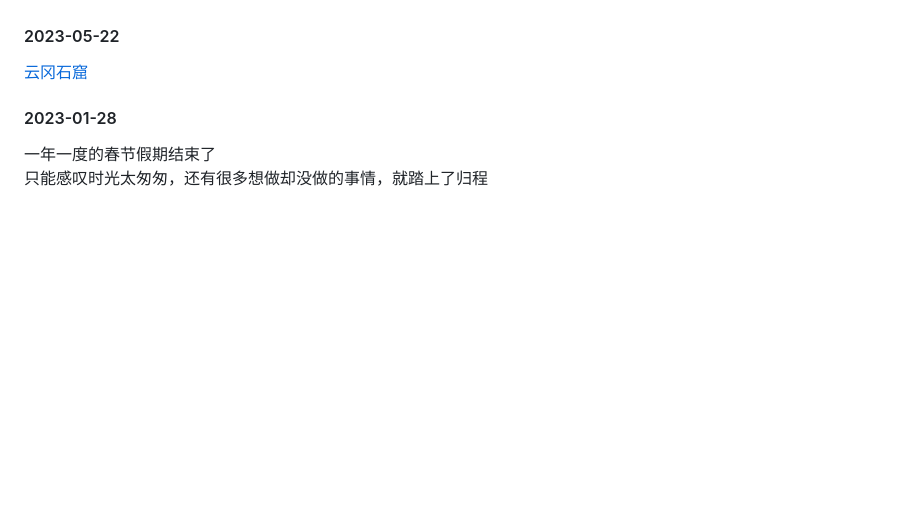
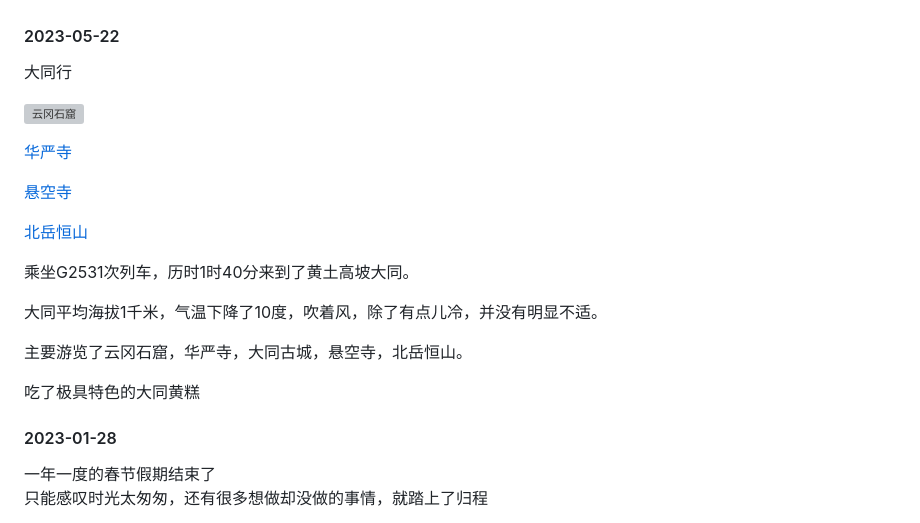
Before and after one commit to caixiangyue/caixiangyue.github.io, a Markdown page: post/似水年华.md, the part around the change. Rendered like a GitHub page; blank space fills up the shorter version; grey boxes are pictures that could not be loaded.

```diff
--- a/post/似水年华.md
+++ b/post/似水年华.md
@@ -28,7 +28,23 @@
 <span id='20230522'>
 </span>
 
-[云冈石窟](../img/20230522/1.jpeg)
+大同行
+
+![云冈石窟](../img/20230522/1.jpeg)
+
+[华严寺](../img/20230522/2.jpeg)
+
+[悬空寺](../img/20230522/3.jpeg)
+
+[北岳恒山](../img/20230522/4.jpeg)
+
+乘坐G2531次列车，历时1时40分来到了黄土高坡大同。
+
+大同平均海拔1千米，气温下降了10度，吹着风，除了有点儿冷，并没有明显不适。
+
+主要游览了云冈石窟，华严寺，大同古城，悬空寺，北岳恒山。
+
+吃了极具特色的大同黄糕
 
 #### 2023-01-28
 <span id='20230128'>
```
Also changed, not shown: img/20230522/4.jpeg (added), 4 other files.
